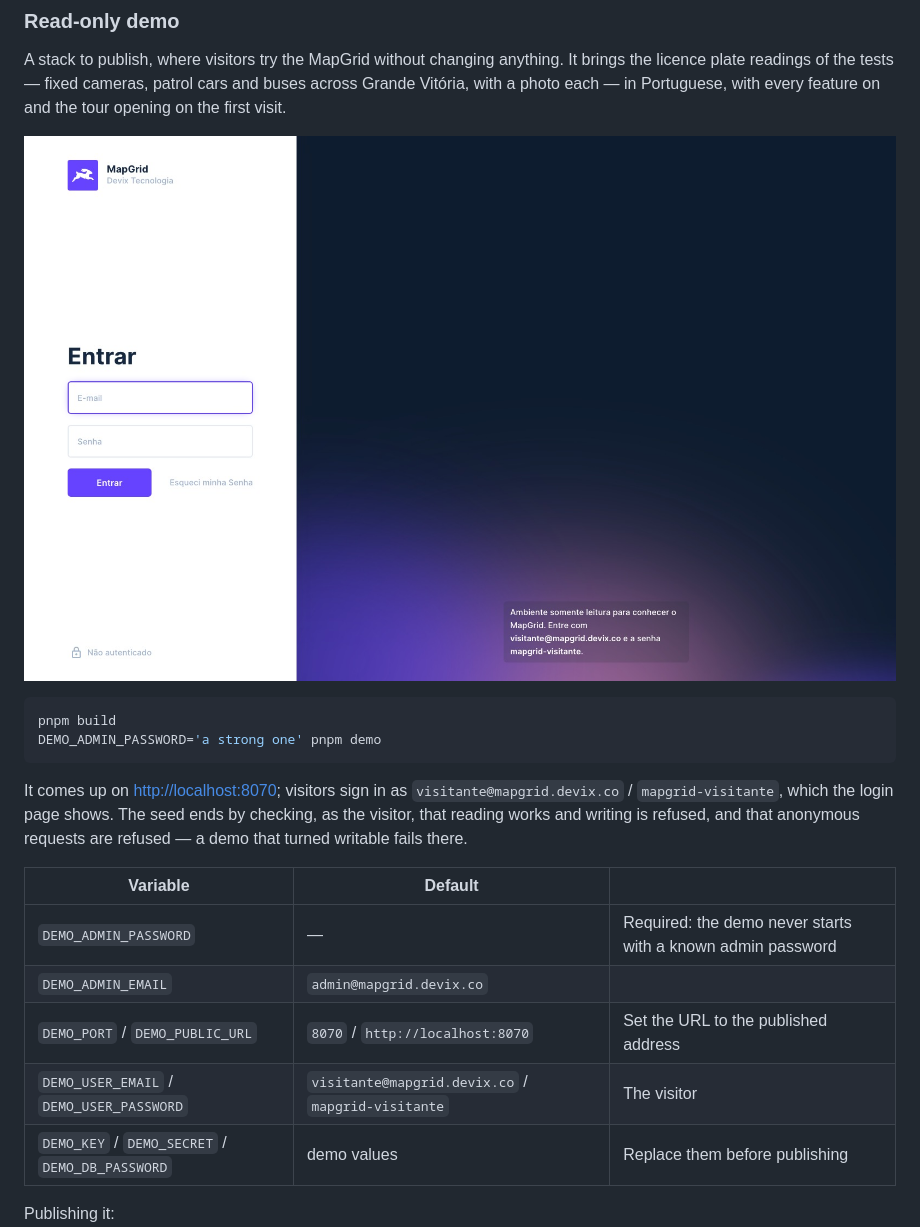
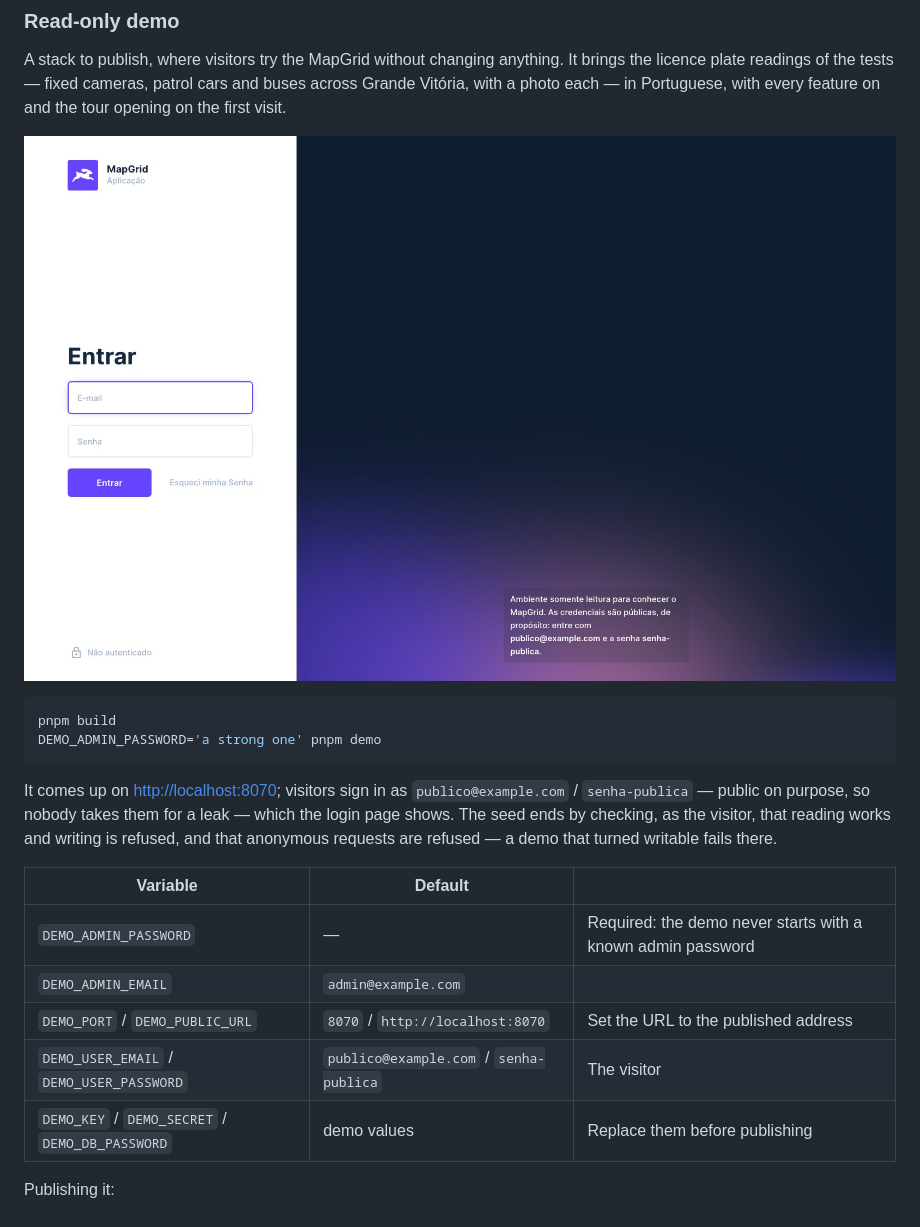
Before and after one commit to devix-tecnologia/directus-extension-mapgrid, a Markdown page: README.md, the part around one of its changes. GitHub-like rendering; pictures changed too: TASKS/assets/task-026-demo-login-depois.jpg.

````diff
--- a/README.md
+++ b/README.md
@@ -151,17 +151,17 @@ pnpm build
 DEMO_ADMIN_PASSWORD='a strong one' pnpm demo
 ```
 
-It comes up on <http://localhost:8070>; visitors sign in as `visitante@mapgrid.devix.co` /
-`mapgrid-visitante`, which the login page shows. The seed ends by checking, as the visitor, that reading
+It comes up on <http://localhost:8070>; visitors sign in as `publico@example.com` /
+`senha-publica` — public on purpose, so nobody takes them for a leak — which the login page shows. The seed ends by checking, as the visitor, that reading
 works and writing is refused, and that anonymous requests are refused — a demo that turned writable
 fails there.
 
 | Variable | Default | |
 | --- | --- | --- |
 | `DEMO_ADMIN_PASSWORD` | — | Required: the demo never starts with a known admin password |
-| `DEMO_ADMIN_EMAIL` | `admin@mapgrid.devix.co` | |
+| `DEMO_ADMIN_EMAIL` | `admin@example.com` | |
 | `DEMO_PORT` / `DEMO_PUBLIC_URL` | `8070` / `http://localhost:8070` | Set the URL to the published address |
-| `DEMO_USER_EMAIL` / `DEMO_USER_PASSWORD` | `visitante@mapgrid.devix.co` / `mapgrid-visitante` | The visitor |
+| `DEMO_USER_EMAIL` / `DEMO_USER_PASSWORD` | `publico@example.com` / `senha-publica` | The visitor |
 | `DEMO_KEY` / `DEMO_SECRET` / `DEMO_DB_PASSWORD` | demo values | Replace them before publishing |
 
 Publishing it:
````
Also changed, not shown: other parts of README.md (+4 -3 lines), TASKS/task-026-apresentacao-guiada-e-demonstracao-somente-leitura.md (+3 -2 lines), 4 other files.
